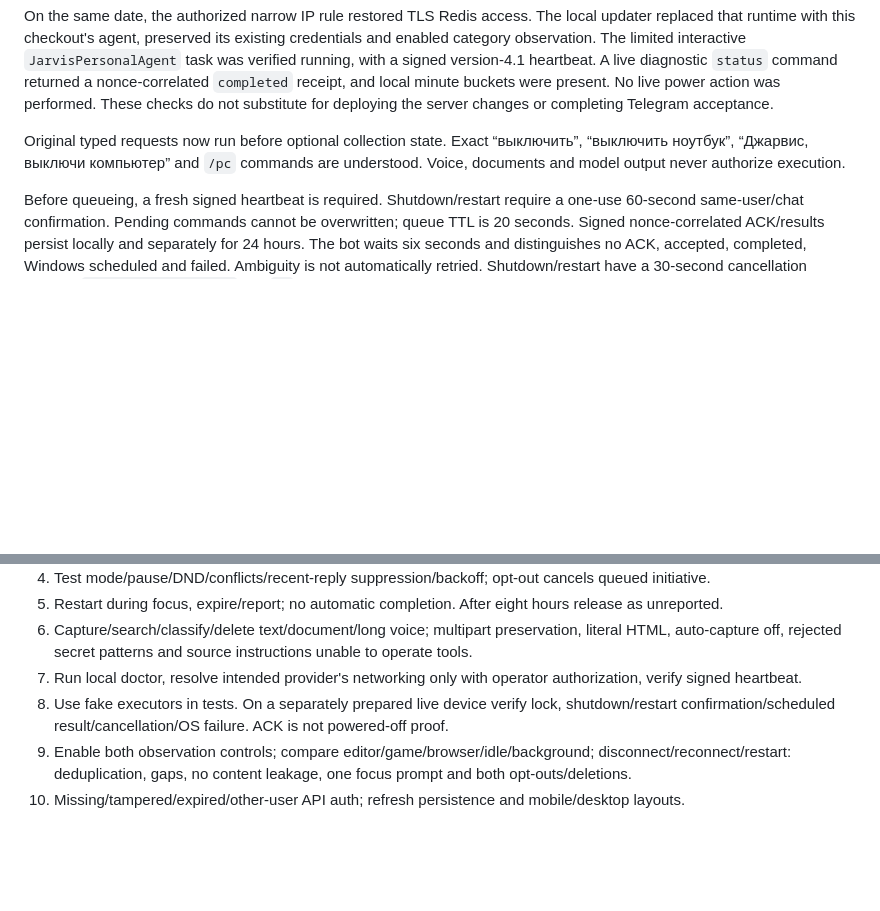
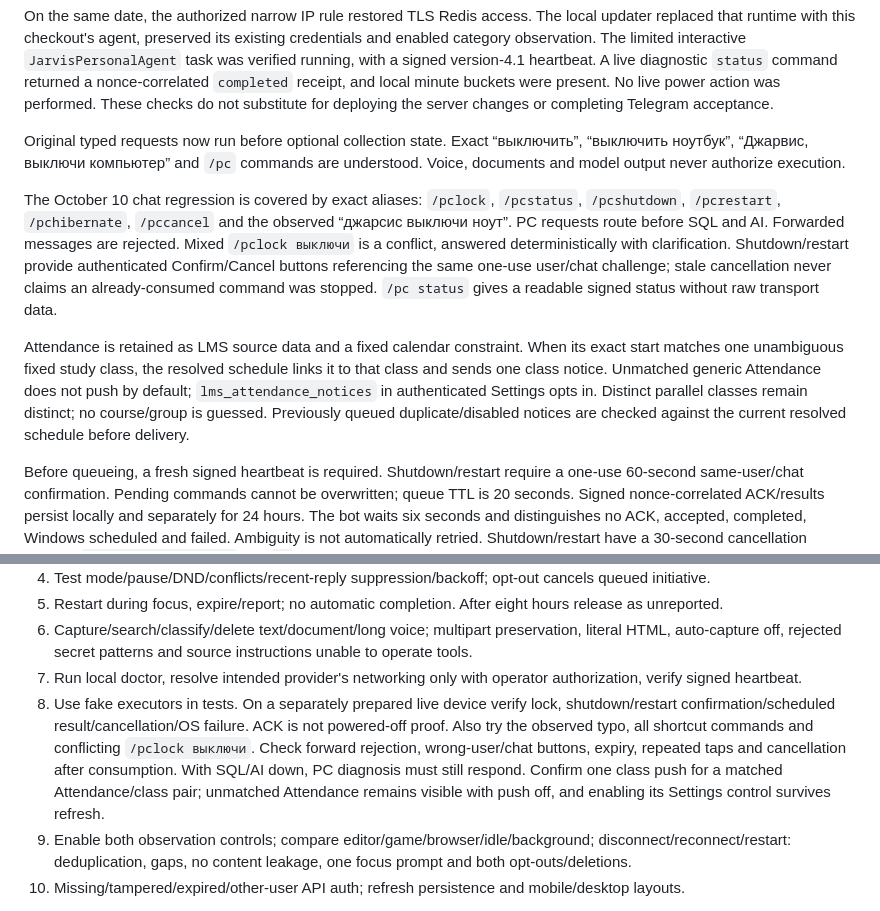
Before and after one commit to wwezzy/jarvis-aitu, a Markdown page: ASSISTANT_V41.md, 2 parts joined by grey strips. GitHub-like rendering; blank space fills up the shorter version.

Commit message:
Document PC shortcut acceptance and Attendance notification policy

```diff
--- a/ASSISTANT_V41.md
+++ b/ASSISTANT_V41.md
@@ -32,6 +32,10 @@ The real local probe on 2026-10-06 found an IP allowlist rejection. Redis cannot
 On the same date, the authorized narrow IP rule restored TLS Redis access. The local updater replaced that runtime with this checkout's agent, preserved its existing credentials and enabled category observation. The limited interactive `JarvisPersonalAgent` task was verified running, with a signed version-4.1 heartbeat. A live diagnostic `status` command returned a nonce-correlated `completed` receipt, and local minute buckets were present. No live power action was performed. These checks do not substitute for deploying the server changes or completing Telegram acceptance.
 
 Original typed requests now run before optional collection state. Exact “выключить”, “выключить ноутбук”, “Джарвис, выключи компьютер” and `/pc` commands are understood. Voice, documents and model output never authorize execution.
+
+The October 10 chat regression is covered by exact aliases: `/pclock`, `/pcstatus`, `/pcshutdown`, `/pcrestart`, `/pchibernate`, `/pccancel` and the observed “джарсис выключи ноут”. PC requests route before SQL and AI. Forwarded messages are rejected. Mixed `/pclock выключи` is a conflict, answered deterministically with clarification. Shutdown/restart provide authenticated Confirm/Cancel buttons referencing the same one-use user/chat challenge; stale cancellation never claims an already-consumed command was stopped. `/pc status` gives a readable signed status without raw transport data.
+
+Attendance is retained as LMS source data and a fixed calendar constraint. When its exact start matches one unambiguous fixed study class, the resolved schedule links it to that class and sends one class notice. Unmatched generic Attendance does not push by default; `lms_attendance_notices` in authenticated Settings opts in. Distinct parallel classes remain distinct; no course/group is guessed. Previously queued duplicate/disabled notices are checked against the current resolved schedule before delivery.
 
 Before queueing, a fresh signed heartbeat is required. Shutdown/restart require a one-use 60-second same-user/chat confirmation. Pending commands cannot be overwritten; queue TTL is 20 seconds. Signed nonce-correlated ACK/results persist locally and separately for 24 hours. The bot waits six seconds and distinguishes no ACK, accepted, completed, Windows scheduled and failed. Ambiguity is not automatically retried. Shutdown/restart have a 30-second cancellation interval: `/pc cancel_shutdown`. No `/f` is used; unsaved apps may prevent shutdown. Hibernate remains the alternative to deliberately disabled sleep.
 
@@ -74,6 +78,7 @@ Version 3 adds assistant_goals/checkins/state/focus/notes/activity_receipts. Ver
 6. Capture/search/classify/delete text/document/long voice; multipart preservation, literal HTML, auto-capture off, rejected secret patterns and source instructions unable to operate tools.
 7. Run local doctor, resolve intended provider's networking only with operator authorization, verify signed heartbeat.
 8. Use fake executors in tests. On a separately prepared live device verify lock, shutdown/restart confirmation/scheduled result/cancellation/OS failure. ACK is not powered-off proof.
+   Also try the observed typo, all shortcut commands and conflicting `/pclock выключи`. Check forward rejection, wrong-user/chat buttons, expiry, repeated taps and cancellation after consumption. With SQL/AI down, PC diagnosis must still respond. Confirm one class push for a matched Attendance/class pair; unmatched Attendance remains visible with push off, and enabling its Settings control survives refresh.
 9. Enable both observation controls; compare editor/game/browser/idle/background; disconnect/reconnect/restart: deduplication, gaps, no content leakage, one focus prompt and both opt-outs/deletions.
 10. Missing/tampered/expired/other-user API auth; refresh persistence and mobile/desktop layouts.
 
```
Also changed, not shown: ACCEPTANCE_TESTS_V4.md (+1 -1 lines).
